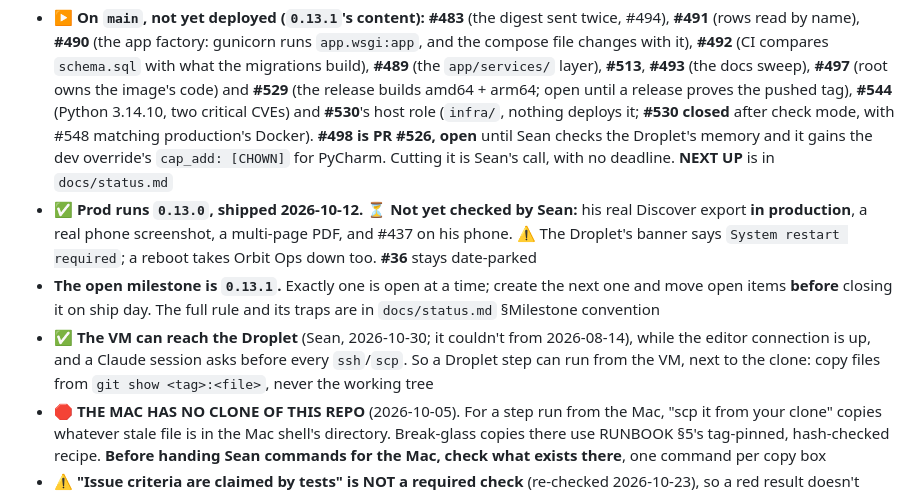
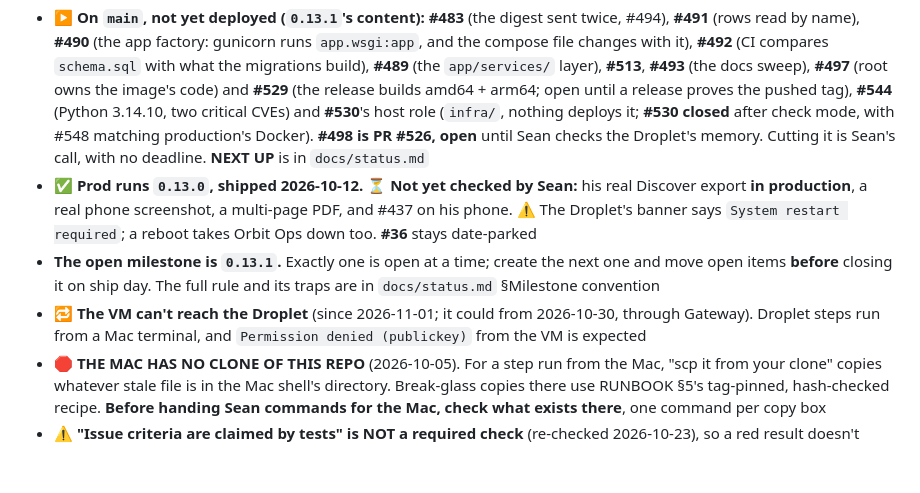
Before and after one commit to CaddisMaster/budget-buddy, a Markdown page: CLAUDE.md, the part around the change. Drawn GitHub-style; blank space fills up the shorter version.

Commit message:
CLAUDE.md: the VM can't reach the Droplet, #526 needs no CHOWN
Refs #556

Co-Authored-By: Claude Opus 5.5 <noreply@anthropic.com>

```diff
--- a/CLAUDE.md
+++ b/CLAUDE.md
@@ -325,8 +325,7 @@ and `gh issue list` at the start of every session.
   (root owns the image's code) and **#529** (the release builds amd64 + arm64; open until a
   release proves the pushed tag), **#544** (Python 3.14.10, two critical CVEs) and **#530**'s
   host role (`infra/`, nothing deploys it; **#530 closed** after check mode, with #548 matching
-  production's Docker). **#498 is PR #526, open** until Sean checks the Droplet's memory and it
-  gains the dev override's `cap_add: [CHOWN]` for PyCharm.
+  production's Docker). **#498 is PR #526, open** until Sean checks the Droplet's memory.
   Cutting it is Sean's call, with no deadline. **NEXT UP** is in `docs/status.md`
 - ✅ **Prod runs `0.13.0`, shipped 2026-10-12.** ⏳ **Not yet checked by Sean:** his real Discover
   export **in production**, a real phone screenshot, a multi-page PDF, and #437 on his phone.
@@ -335,10 +334,9 @@ and `gh issue list` at the start of every session.
 - **The open milestone is `0.13.1`.** Exactly one is open at a time; create the next one and move
   open items **before** closing it on ship day. The full rule and its traps are in
   `docs/status.md` §Milestone convention
-- ✅ **The VM can reach the Droplet** (Sean, 2026-10-30; it couldn't from 2026-08-14), while
-  the editor connection is up, and a Claude session asks before every `ssh`/`scp`. So a Droplet
-  step can run from the VM, next to the clone: copy files from `git show <tag>:<file>`, never
-  the working tree
+- 🔁 **The VM can't reach the Droplet** (since 2026-11-01; it could from 2026-10-30, through
+  Gateway). Droplet steps run from a Mac terminal, and `Permission denied (publickey)` from the
+  VM is expected
 - 🛑 **THE MAC HAS NO CLONE OF THIS REPO** (2026-10-05). For a step run from the Mac, "scp it
   from your clone" copies whatever stale file is in the Mac shell's directory. Break-glass copies
   there use RUNBOOK §5's tag-pinned, hash-checked recipe. **Before handing Sean commands for the
```
